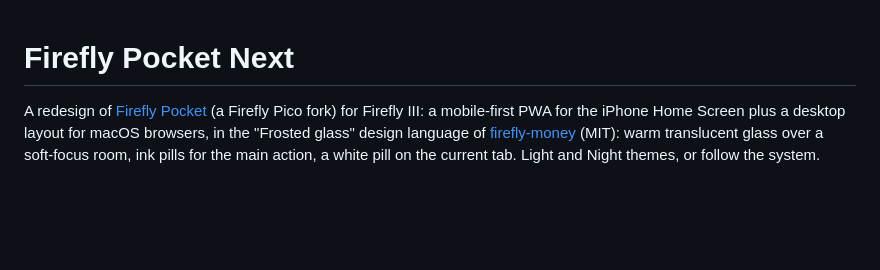
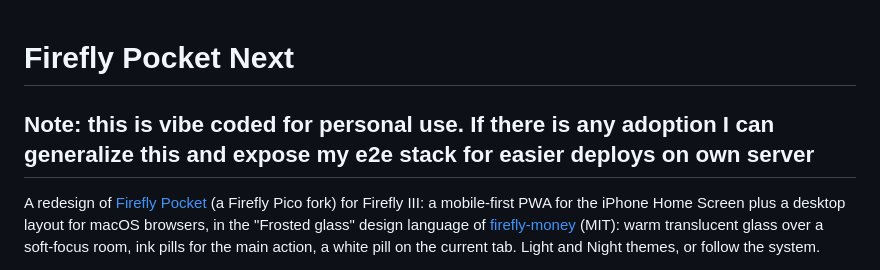
Before and after one commit to Majster01/firefly-pocket, a Markdown page: README.md, the part around the change. GitHub-like rendering; blank space fills up the shorter version.

Commit message:
Update README with note on personal use and adoption
Added a note about personal use and potential adoption.

```diff
--- a/README.md
+++ b/README.md
@@ -1,4 +1,6 @@
 # Firefly Pocket Next
+
+## Note: this is vibe coded for personal use. If there is any adoption I can generalize this and expose my e2e stack for easier deploys on own server
 
 A redesign of [Firefly Pocket](https://github.com/Majster01/firefly-pocket) (a Firefly Pico fork) for Firefly III: a mobile-first PWA for the iPhone Home Screen plus a desktop layout for macOS browsers, in the "Frosted glass" design language of [firefly-money](https://github.com/Muffy0906/firefly-money) (MIT): warm translucent glass over a soft-focus room, ink pills for the main action, a white pill on the current tab. Light and Night themes, or follow the system.
 
```
